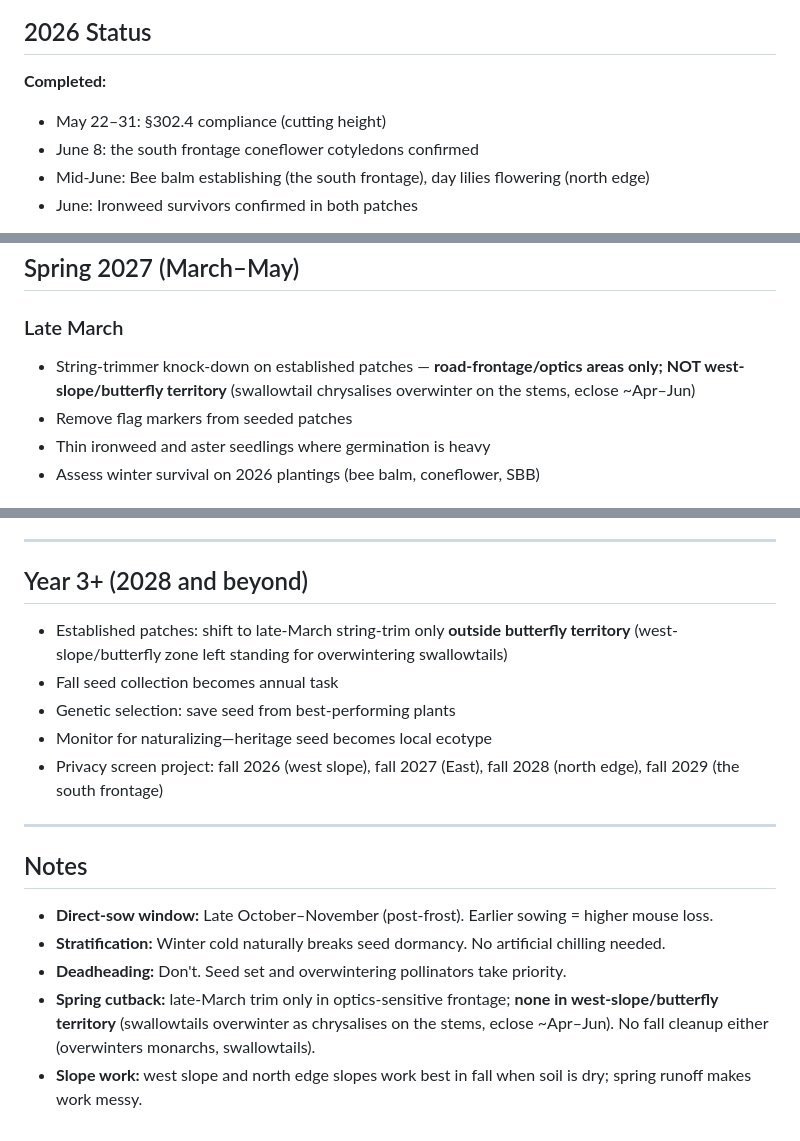
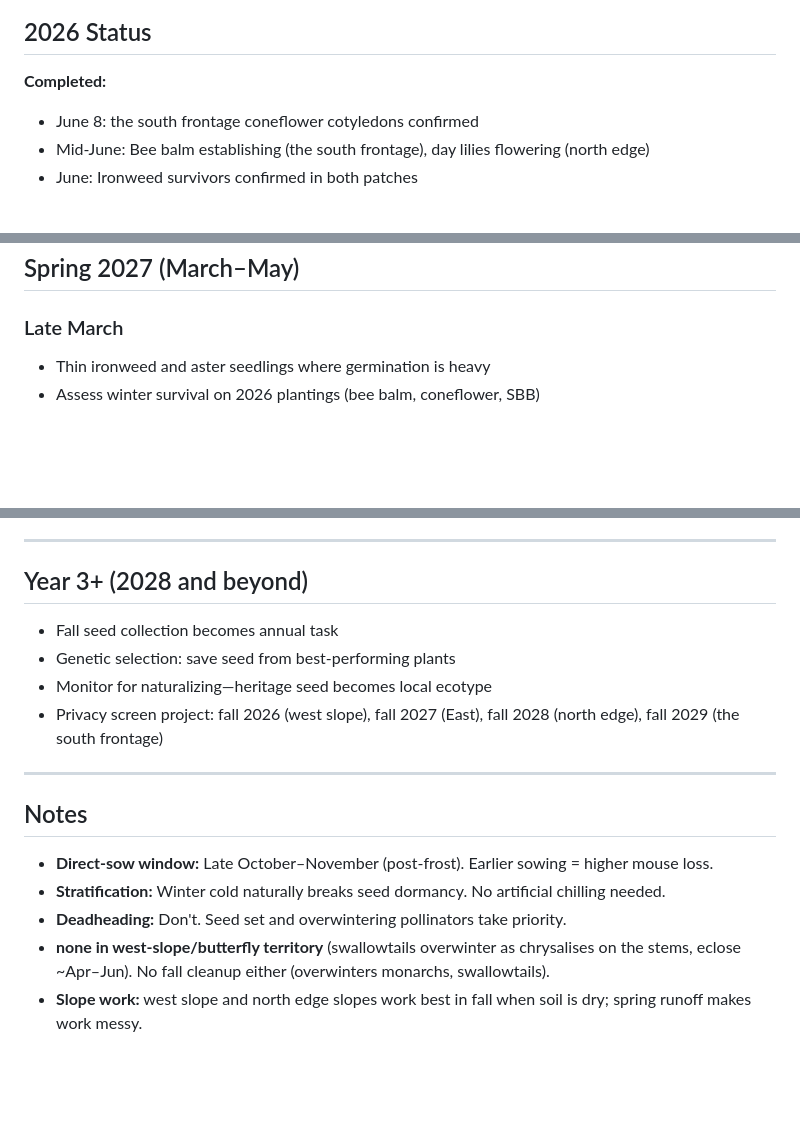
Before and after one commit to dev-grimnir/meadow-public, a Markdown page: plantingplan.md, 3 parts joined by grey strips. Drawn GitHub-style; blank space fills up the shorter version.

Commit message:
Revise planting plan for 2026 and future years
Updated planting plan for 2026 and beyond, including changes to maintenance practices and seed sowing guidelines.

```diff
--- a/plantingplan.md
+++ b/plantingplan.md
@@ -3,7 +3,6 @@
 ## 2026 Status
 
 **Completed:**
-- May 22–31: §302.4 compliance (cutting height)
 - June 8: the south frontage coneflower cotyledons confirmed
 - Mid-June: Bee balm establishing (the south frontage), day lilies flowering (north edge)
 - June: Ironweed survivors confirmed in both patches
@@ -77,8 +75,6 @@
 ## Spring 2027 (March–May)
 
 ### Late March
-- String-trimmer knock-down on established patches — **road-frontage/optics areas only; NOT west-slope/butterfly territory** (swallowtail chrysalises overwinter on the stems, eclose ~Apr–Jun)
-- Remove flag markers from seeded patches
 - Thin ironweed and aster seedlings where germination is heavy
 - Assess winter survival on 2026 plantings (bee balm, coneflower, SBB)
 
@@ -129,7 +125,6 @@
 
 ## Year 3+ (2028 and beyond)
 
-- Established patches: shift to late-March string-trim only **outside butterfly territory** (west-slope/butterfly zone left standing for overwintering swallowtails)
 - Fall seed collection becomes annual task
 - Genetic selection: save seed from best-performing plants
 - Monitor for naturalizing—heritage seed becomes local ecotype
@@ -142,5 +137,5 @@
 - **Direct-sow window:** Late October–November (post-frost). Earlier sowing = higher mouse loss.
 - **Stratification:** Winter cold naturally breaks seed dormancy. No artificial chilling needed.
 - **Deadheading:** Don't. Seed set and overwintering pollinators take priority.
-- **Spring cutback:** late-March trim only in optics-sensitive frontage; **none in west-slope/butterfly territory** (swallowtails overwinter as chrysalises on the stems, eclose ~Apr–Jun). No fall cleanup either (overwinters monarchs, swallowtails).
+- **none in west-slope/butterfly territory** (swallowtails overwinter as chrysalises on the stems, eclose ~Apr–Jun). No fall cleanup either (overwinters monarchs, swallowtails).
 - **Slope work:** west slope and north edge slopes work best in fall when soil is dry; spring runoff makes work messy.
```
Also changed, not shown: other parts of plantingplan.md (+0 -1 lines).
